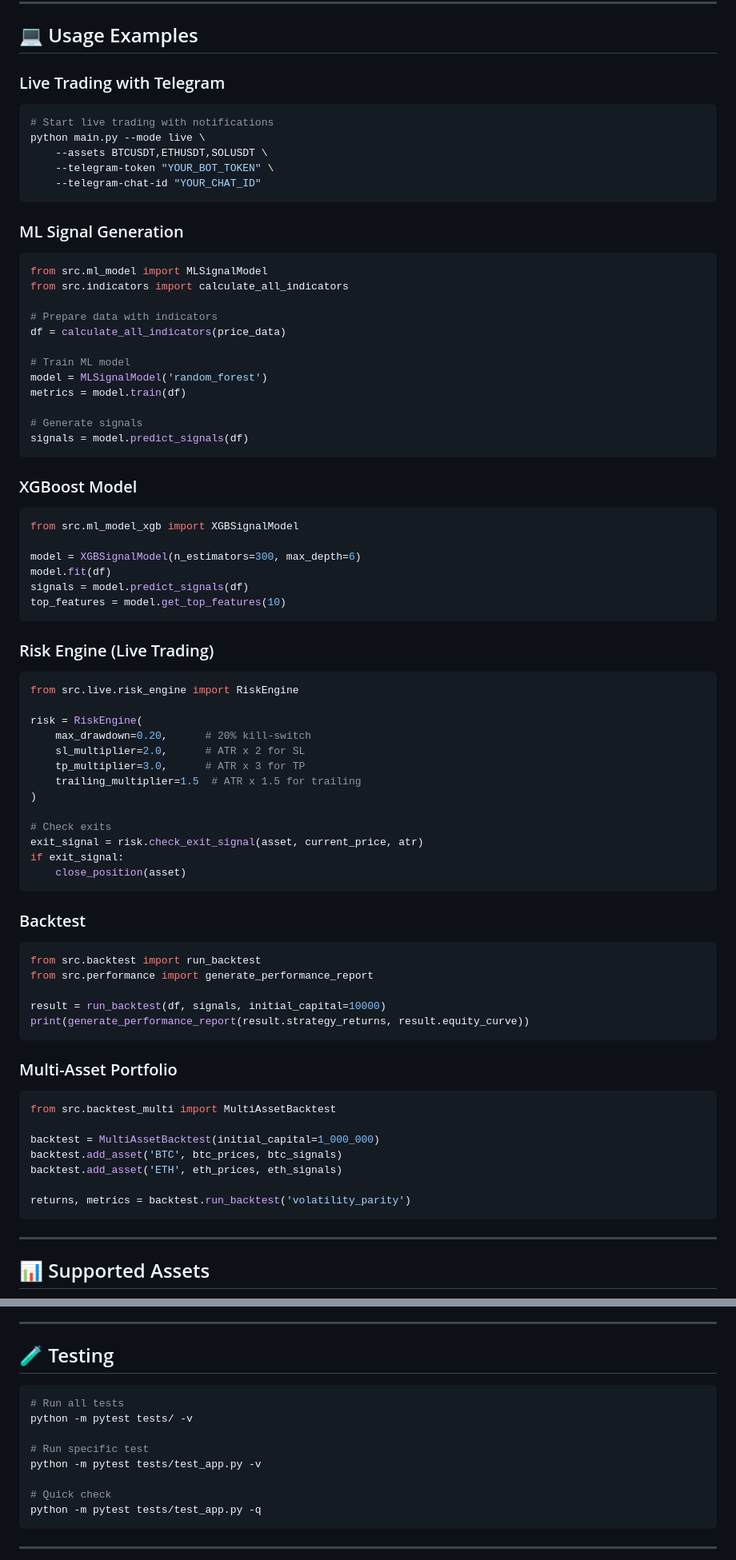
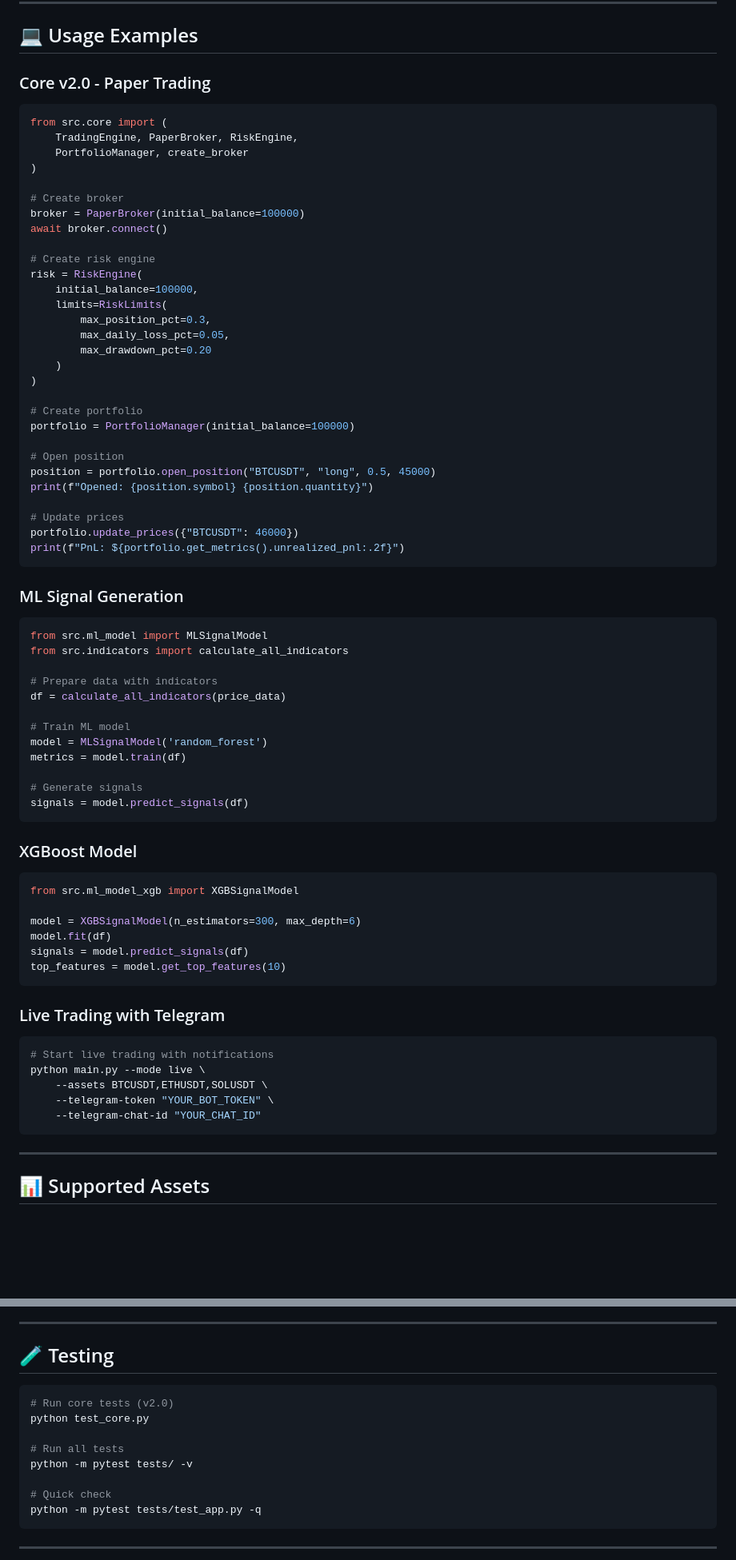
Before and after one commit to ballales1984-wq/ai-trading-system, a Markdown page: README.md, 2 parts joined by grey strips. Shown at 80% size. GitHub-like rendering; blank space fills up the shorter version.

````diff
--- a/README.md
+++ b/README.md
@@ -157,16 +216,42 @@ python main.py --mode dashboard
 
 ## 💻 Usage Examples
 
-### Live Trading with Telegram
-```bash
-# Start live trading with notifications
-python main.py --mode live \
-    --assets BTCUSDT,ETHUSDT,SOLUSDT \
-    --telegram-token "YOUR_BOT_TOKEN" \
-    --telegram-chat-id "YOUR_CHAT_ID"
+### Core v2.0 - Paper Trading
+
+```python
+from src.core import (
+    TradingEngine, PaperBroker, RiskEngine,
+    PortfolioManager, create_broker
+)
+
+# Create broker
+broker = PaperBroker(initial_balance=100000)
+await broker.connect()
+
+# Create risk engine
+risk = RiskEngine(
+    initial_balance=100000,
+    limits=RiskLimits(
+        max_position_pct=0.3,
+        max_daily_loss_pct=0.05,
+        max_drawdown_pct=0.20
+    )
+)
+
+# Create portfolio
+portfolio = PortfolioManager(initial_balance=100000)
+
+# Open position
+position = portfolio.open_position("BTCUSDT", "long", 0.5, 45000)
+print(f"Opened: {position.symbol} {position.quantity}")
+
+# Update prices
+portfolio.update_prices({"BTCUSDT": 46000})
+print(f"PnL: ${portfolio.get_metrics().unrealized_pnl:.2f}")
 ```
 
 ### ML Signal Generation
+
 ```python
 from src.ml_model import MLSignalModel
 from src.indicators import calculate_all_indicators
@@ -183,6 +268,7 @@ signals = model.predict_signals(df)
 ```
 
 ### XGBoost Model
+
 ```python
 from src.ml_model_xgb import XGBSignalModel
 
@@ -192,41 +278,14 @@ signals = model.predict_signals(df)
 top_features = model.get_top_features(10)
 ```
 
-### Risk Engine (Live Trading)
-```python
-from src.live.risk_engine import RiskEngine
+### Live Trading with Telegram
 
-risk = RiskEngine(
-    max_drawdown=0.20,      # 20% kill-switch
-    sl_multiplier=2.0,      # ATR x 2 for SL
-    tp_multiplier=3.0,      # ATR x 3 for TP
-    trailing_multiplier=1.5  # ATR x 1.5 for trailing
-)
-
-# Check exits
-exit_signal = risk.check_exit_signal(asset, current_price, atr)
-if exit_signal:
-    close_position(asset)
-```
-
-### Backtest
-```python
-from src.backtest import run_backtest
-from src.performance import generate_performance_report
-
-result = run_backtest(df, signals, initial_capital=10000)
-print(generate_performance_report(result.strategy_returns, result.equity_curve))
-```
-
-### Multi-Asset Portfolio
-```python
-from src.backtest_multi import MultiAssetBacktest
-
-backtest = MultiAssetBacktest(initial_capital=1_000_000)
-backtest.add_asset('BTC', btc_prices, btc_signals)
-backtest.add_asset('ETH', eth_prices, eth_signals)
-
-returns, metrics = backtest.run_backtest('volatility_parity')
+```bash
+# Start live trading with notifications
+python main.py --mode live \
+    --assets BTCUSDT,ETHUSDT,SOLUSDT \
+    --telegram-token "YOUR_BOT_TOKEN" \
+    --telegram-chat-id "YOUR_CHAT_ID"
 ```
 
 ---
@@ -244,11 +303,11 @@ PAXG (Gold), XAUT (Gold), STETH, FXS (Frax)
 ## 🧪 Testing
 
 ```bash
+# Run core tests (v2.0)
+python test_core.py
+
 # Run all tests
 python -m pytest tests/ -v
-
-# Run specific test
-python -m pytest tests/test_app.py -v
 
 # Quick check
 python -m pytest tests/test_app.py -q
````
Also changed, not shown: other parts of README.md (+119 -126 lines).
